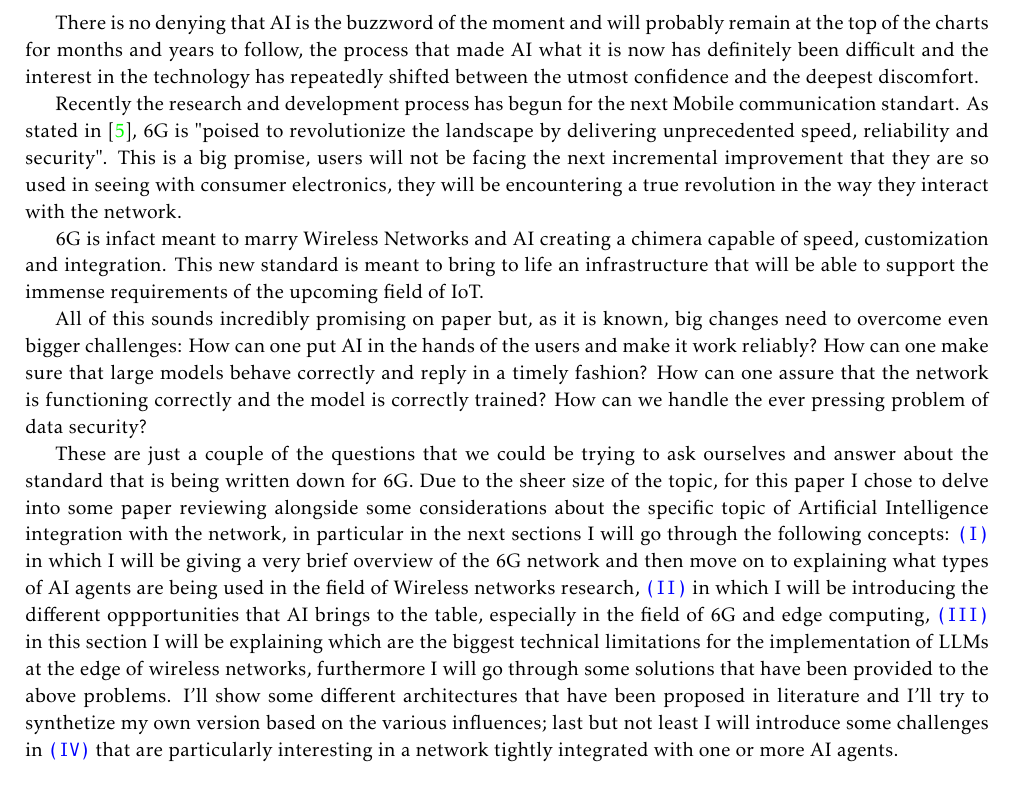
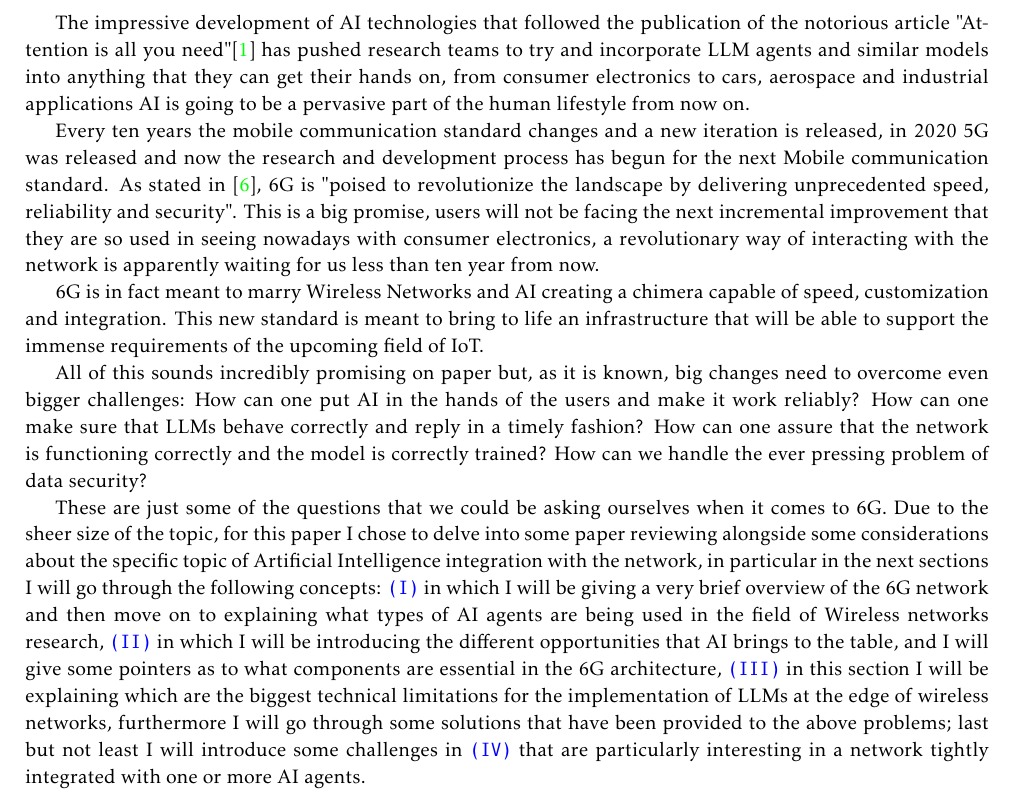
Before and after one commit to S3gmentati0nFault/cct-paper, a LaTeX document (main.tex, which reads src/introduction.tex): part of page 2 of 9, cut at the place of the change. Compiled offline with pdfLaTeX.

Commit message:
Correction of the script written so far

```diff
--- a/src/introduction.tex
+++ b/src/introduction.tex
@@ -1,37 +1,37 @@
 \externaldocument{../main}
 
-There is no denying that AI is the buzzword of the moment and will probably remain at the top of the
-charts for months and years to follow, the process that made AI what it is now has definitely been difficult
-and the interest in the technology has repeatedly shifted between the utmost confidence and the deepest discomfort.
+The impressive development of AI technologies that followed the publication of the notorious article
+"Attention is all you need"\cite{attention} has pushed research teams to try and incorporate LLM
+agents and similar models into anything that they can get their hands on, from consumer electronics
+to cars, aerospace and industrial applications AI is going to be a pervasive part of the human
+lifestyle from now on.
 
-Recently the research and development process has begun for the next Mobile communication standart.
+Every ten years the mobile communication standard changes and a new iteration is released, in 2020
+5G was released and now the research and development process has begun for the next Mobile communication standard.
 As stated in \cite{6ainets}, 6G is "poised to revolutionize the landscape by delivering
 unprecedented speed, reliability and security". This is a big promise, users will not be facing the
-next incremental improvement that they are so used in seeing with consumer electronics, they will be
-encountering a true revolution in the way they interact with the network.
+next incremental improvement that they are so used in seeing nowadays with consumer electronics,
+a revolutionary way of interacting with the network is apparently waiting for us less than ten year
+from now.
 
-6G is infact meant to marry Wireless Networks and AI creating a chimera capable of speed,
+6G is in fact meant to marry Wireless Networks and AI creating a chimera capable of speed,
 customization and integration. This new standard is meant to bring to life an infrastructure that
 will be able to support the immense requirements of the upcoming field of IoT.
 
 All of this sounds incredibly promising on paper but, as it is known, big changes need to overcome even
 bigger challenges: How can one put AI in the hands of the users and make it work reliably? How can
-one make sure that large models behave correctly and reply in a timely fashion? How can one
+one make sure that LLMs behave correctly and reply in a timely fashion? How can one
 assure that the network is functioning correctly and the model is correctly trained? How can we
 handle the ever pressing problem of data security?
 
-These are just a couple of the questions that we could be trying to ask ourselves and answer about
-the standard that is being written down for 6G. Due to the sheer size of the topic, for this
+These are just some of the questions that we could be asking ourselves when it comes to 6G. Due to the sheer size of the topic, for this
 paper I chose to delve into some paper reviewing alongside some considerations about the specific
 topic of Artificial Intelligence integration with the network, in particular in the next sections I
 will go through the following concepts: \ref{sec:ai-agents} in which I will be giving a very brief
 overview of the 6G network and then move on to explaining what types
 of AI agents are being used in the field of Wireless networks research, \ref{sec:opportunities} in
-which I will be introducing the different oppportunities that AI brings to the table, especially in
-the field of 6G and edge computing, \ref{sec:technical-limitations} in this section I will be
-explaining which are the biggest technical limitations for the implementation of LLMs at the edge of
-wireless networks, furthermore I will go through some solutions that have been provided to the above
-problems. I'll show some different architectures that have been proposed in literature and
-I'll try to synthetize my own version based on the various influences; last but not least I will
+which I will be introducing the different opportunities that AI brings to the table, and I will
+give some pointers as to what components are essential in the 6G architecture, \ref{sec:technical-limitations} in this section I will be explaining which are the biggest technical limitations for the implementation of LLMs at the edge of wireless networks, furthermore I will go through some solutions that have been provided to the above
+problems; last but not least I will
 introduce some challenges in \ref{sec:future-challenges} that are particularly interesting in a
 network tightly integrated with one or more AI agents.
```
Also changed, not shown: ResearchPaperBib.bib (+5 -0 lines), src/agents.tex (+5 -2 lines), src/opportunities.tex (+9 -9 lines).
